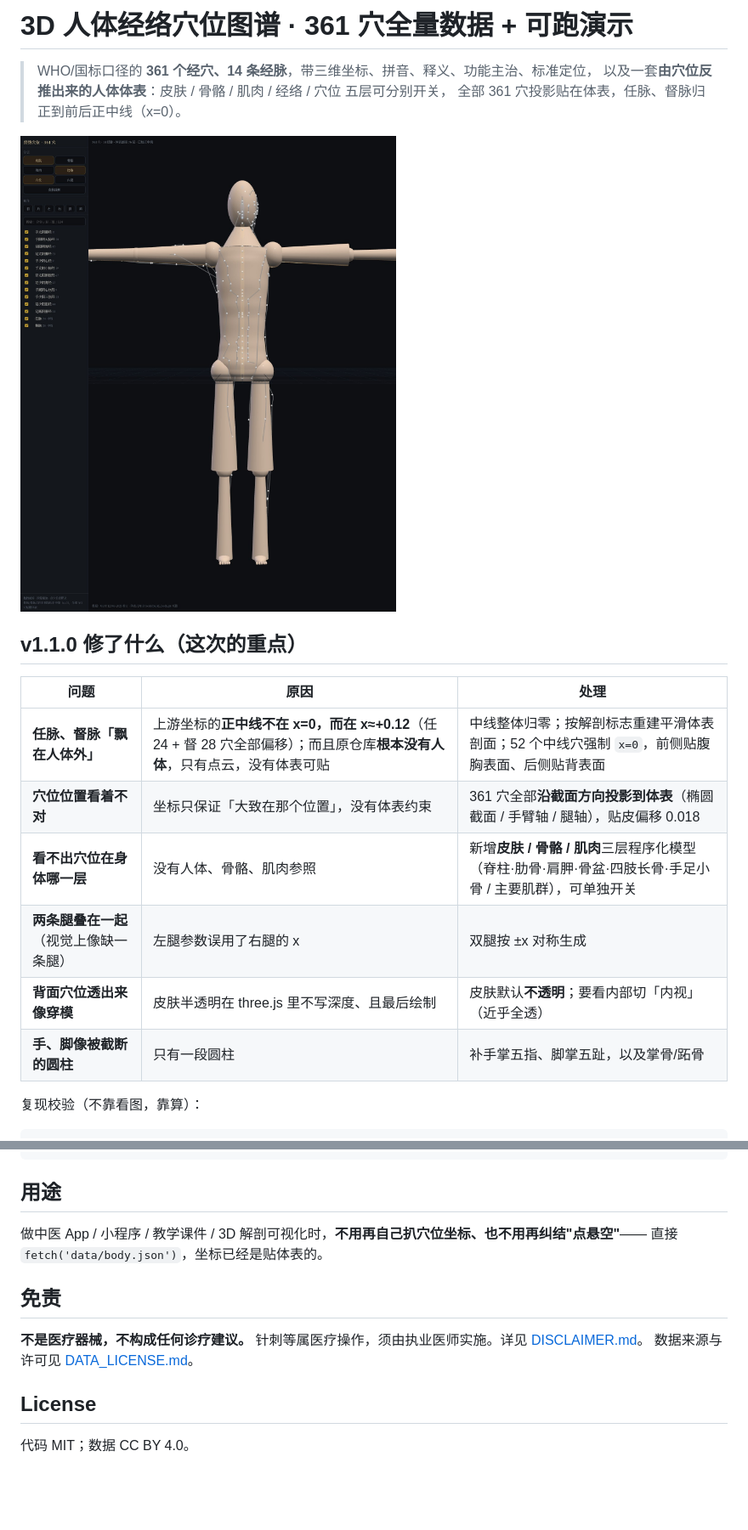
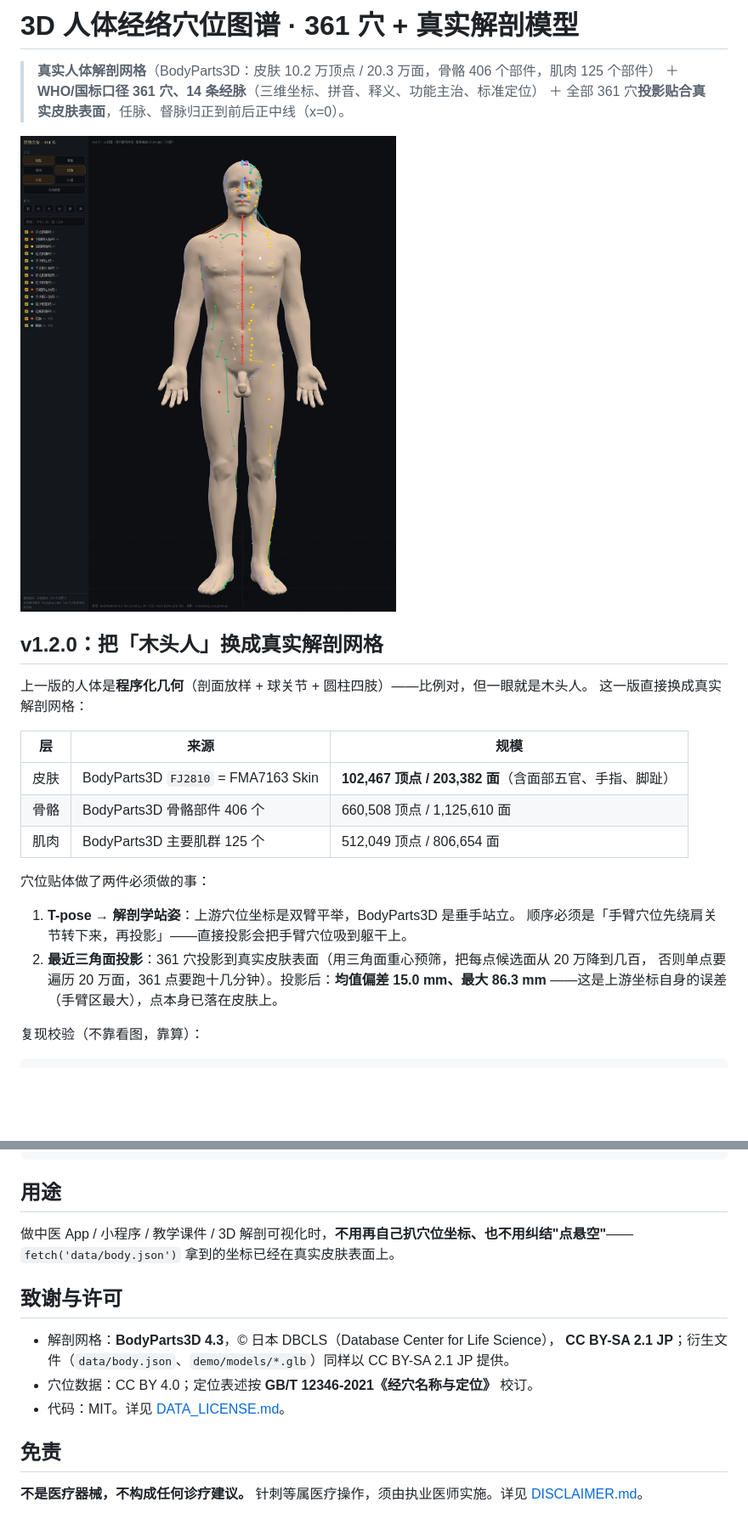
Before and after one commit to Honglouqaz/tcm-meridian-3d, a Markdown page: README.md, 2 parts joined by grey strips. Shown at 85% size. Rendered like a GitHub page; pictures changed too: docs/shot_front_default.jpg; blank space fills up the shorter version.

```diff
--- a/README.md
+++ b/README.md
@@ -1,6 +1,6 @@
-# 3D 人体经络穴位图谱 · 361 穴全量数据 + 可跑演示
+# 3D 人体经络穴位图谱 · 361 穴 + 真实解剖模型
 
-> WHO/国标口径的 **361 个经穴、14 条经脉**，带三维坐标、拼音、释义、功能主治、标准定位，
-> 以及一套**由穴位反推出来的人体体表**：皮肤 / 骨骼 / 肌肉 / 经络 / 穴位 五层可分别开关，
-> 全部 361 穴投影贴在体表，任脉、督脉归正到前后正中线（x=0）。
+> **真实人体解剖网格**（BodyParts3D：皮肤 10.2 万顶点 / 20.3 万面，骨骼 406 个部件，肌肉 125 个部件）
+> ＋ **WHO/国标口径 361 穴、14 条经脉**（三维坐标、拼音、释义、功能主治、标准定位）
+> ＋ 全部 361 穴**投影贴合真实皮肤表面**，任脉、督脉归正到前后正中线（x=0）。
 
@@ -8,14 +8,22 @@
 
-## v1.1.0 修了什么（这次的重点）
+## v1.2.0：把「木头人」换成真实解剖网格
 
-| 问题 | 原因 | 处理 |
+上一版的人体是**程序化几何**（剖面放样 + 球关节 + 圆柱四肢）——比例对，但一眼就是木头人。
+这一版直接换成真实解剖网格：
+
+| 层 | 来源 | 规模 |
 |---|---|---|
-| **任脉、督脉「飘在人体外」** | 上游坐标的**正中线不在 x=0，而在 x≈+0.12**（任 24 + 督 28 穴全部偏移）；而且原仓库**根本没有人体**，只有点云，没有体表可贴 | 中线整体归零；按解剖标志重建平滑体表剖面；52 个中线穴强制 `x=0`，前侧贴腹胸表面、后侧贴背表面 |
-| **穴位位置看着不对** | 坐标只保证「大致在那个位置」，没有体表约束 | 361 穴全部**沿截面方向投影到体表**（椭圆截面 / 手臂轴 / 腿轴），贴皮偏移 0.018 |
-| **看不出穴位在身体哪一层** | 没有人体、骨骼、肌肉参照 | 新增**皮肤 / 骨骼 / 肌肉**三层程序化模型（脊柱·肋骨·肩胛·骨盆·四肢长骨·手足小骨 / 主要肌群），可单独开关 |
-| **两条腿叠在一起**（视觉上像缺一条腿） | 左腿参数误用了右腿的 x | 双腿按 ±x 对称生成 |
-| **背面穴位透出来像穿模** | 皮肤半透明在 three.js 里不写深度、且最后绘制 | 皮肤默认**不透明**；要看内部切「内视」（近乎全透） |
-| **手、脚像被截断的圆柱** | 只有一段圆柱 | 补手掌五指、脚掌五趾，以及掌骨/跖骨 |
+| 皮肤 | BodyParts3D `FJ2810` = FMA7163 Skin | **102,467 顶点 / 203,382 面**（含面部五官、手指、脚趾） |
+| 骨骼 | BodyParts3D 骨骼部件 406 个 | 660,508 顶点 / 1,125,610 面 |
+| 肌肉 | BodyParts3D 主要肌群 125 个 | 512,049 顶点 / 806,654 面 |
+
+穴位贴体做了两件必须做的事：
+
+1. **T-pose → 解剖学站姿**：上游穴位坐标是双臂平举，BodyParts3D 是垂手站立。
+   顺序必须是「手臂穴位先绕肩关节转下来，再投影」——直接投影会把手臂穴位吸到躯干上。
+2. **最近三角面投影**：361 穴投影到真实皮肤表面（用三角面重心预筛，把每点候选面从 20 万降到几百，
+   否则单点要遍历 20 万面，361 点要跑十几分钟）。投影后：**均值偏差 15.0 mm、最大 86.3 mm**
+   ——这是上游坐标自身的误差（手臂区最大），点本身已落在皮肤上。
 
 复现校验（不靠看图，靠算）：
 
@@ -84,14 +96,16 @@ docs/                   截图与字段说明
 
 ## 用途
 
-做中医 App / 小程序 / 教学课件 / 3D 解剖可视化时，**不用再自己扒穴位坐标、也不用再纠结"点悬空"**——
-直接 `fetch('data/body.json')`，坐标已经是贴体表的。
+做中医 App / 小程序 / 教学课件 / 3D 解剖可视化时，**不用再自己扒穴位坐标、也不用纠结"点悬空"**——
+`fetch('data/body.json')` 拿到的坐标已经在真实皮肤表面上。
+
+## 致谢与许可
+
+- 解剖网格：**BodyParts3D 4.3**，© 日本 DBCLS（Database Center for Life Science），
+  **CC BY-SA 2.1 JP**；衍生文件（`data/body.json`、`demo/models/*.glb`）同样以 CC BY-SA 2.1 JP 提供。
+- 穴位数据：CC BY 4.0；定位表述按 **GB/T 12346-2021《经穴名称与定位》** 校订。
+- 代码：MIT。详见 [DATA_LICENSE.md](DATA_LICENSE.md)。
 
 ## 免责
 
 **不是医疗器械，不构成任何诊疗建议。** 针刺等属医疗操作，须由执业医师实施。详见 [DISCLAIMER.md](DISCLAIMER.md)。
-数据来源与许可见 [DATA_LICENSE.md](DATA_LICENSE.md)。
-
-## License
-
-代码 MIT；数据 CC BY 4.0。
```
Also changed, not shown: other parts of README.md (+55 -51 lines), DATA_LICENSE.md (+31 -15 lines), docs/shot_back_dumai.jpg, docs/shot_front_layers.jpg, docs/shot_iso_skeleton.jpg, docs/shot_left_profile.jpg, docs/shot_left_xray.jpg (added), 12 other files.
